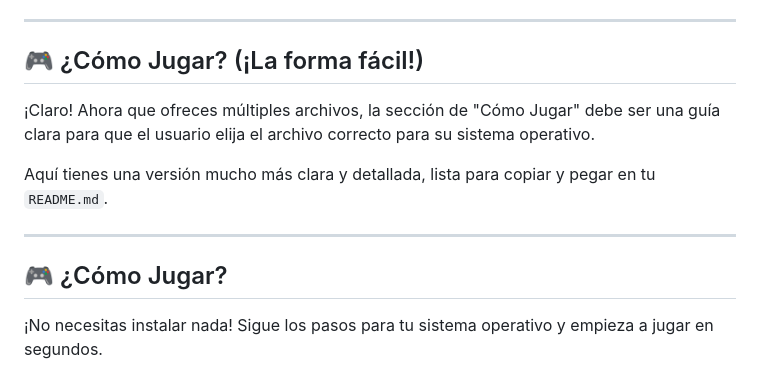
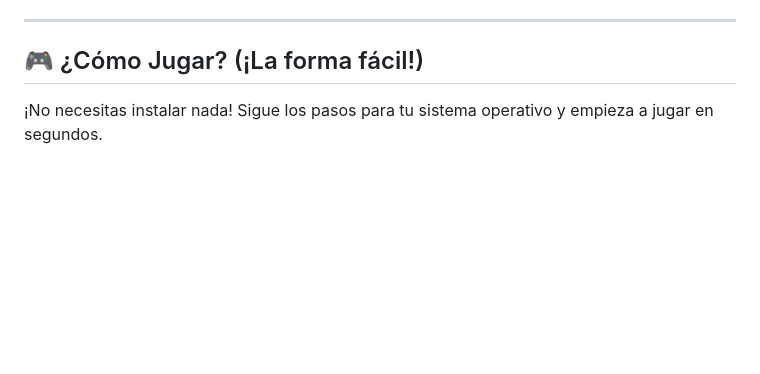
Before and after one commit to michelmassaad/Juego_Truco, a Markdown page: README.md, the part around the change. Rendered like a GitHub page; blank space fills up the shorter version.

```diff
--- a/README.md
+++ b/README.md
@@ -20,15 +20,6 @@ Este proyecto fue creado como trabajo práctico para la materia **Programación
 -----
 
 ## 🎮 ¿Cómo Jugar? (¡La forma fácil\!)
-
-¡Claro\! Ahora que ofreces múltiples archivos, la sección de "Cómo Jugar" debe ser una guía clara para que el usuario elija el archivo correcto para su sistema operativo.
-
-Aquí tienes una versión mucho más clara y detallada, lista para copiar y pegar en tu `README.md`.
-
------
-
-## 🎮 ¿Cómo Jugar?
-
 ¡No necesitas instalar nada\! Sigue los pasos para tu sistema operativo y empieza a jugar en segundos.
 
 1.  **Ve a la página de [Releases](https://www.google.com/search?q=https://github.com/michelmassaad/Juego_Truco/releases/latest) para descargar el juego.**
```
